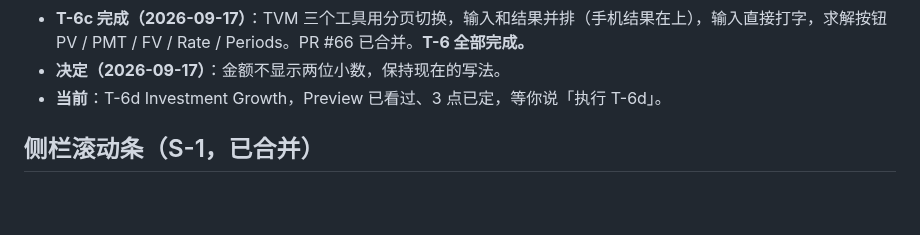
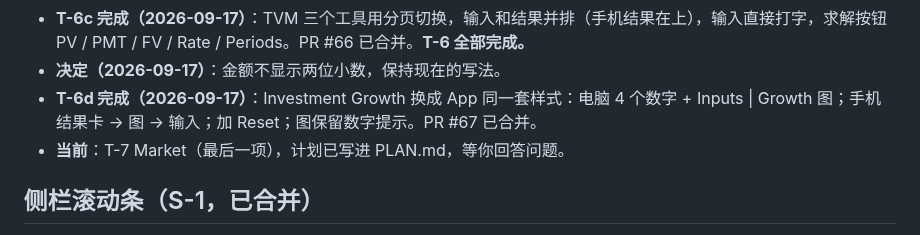
Before and after one commit to geebeng1013-m4/Personal-Wealth-OS, a Markdown page: personal-wealth-os/PROGRESS.md, the part around the change. GitHub-like rendering; blank space fills up the shorter version.

```diff
--- a/personal-wealth-os/PROGRESS.md
+++ b/personal-wealth-os/PROGRESS.md
@@ -59,7 +59,8 @@ Bucket 从「写死的月额」改成「按真实收入分配的瀑布」，free
 - **T-6b 完成（2026-09-17）**：Goals 电脑 4 个数字 + 目标表；手机总进度卡 + 目标行；点目标展开编辑，里面「Show on Dashboard」；Dashboard 的目标下拉框拿掉。手机 1,507px → 805px。PR #65 已合并。
 - **T-6c 完成（2026-09-17）**：TVM 三个工具用分页切换，输入和结果并排（手机结果在上），输入直接打字，求解按钮 PV / PMT / FV / Rate / Periods。PR #66 已合并。**T-6 全部完成。**
 - **决定（2026-09-17）**：金额不显示两位小数，保持现在的写法。
-- **当前**：T-6d Investment Growth，Preview 已看过、3 点已定，等你说「执行 T-6d」。
+- **T-6d 完成（2026-09-17）**：Investment Growth 换成 App 同一套样式：电脑 4 个数字 + Inputs | Growth 图；手机结果卡 → 图 → 输入；加 Reset；图保留数字提示。PR #67 已合并。
+- **当前**：T-7 Market（最后一项），计划已写进 PLAN.md，等你回答问题。
 
 ## 侧栏滚动条（S-1，已合并）
 
```
Also changed, not shown: personal-wealth-os/PLAN.md (+5 -2 lines).
